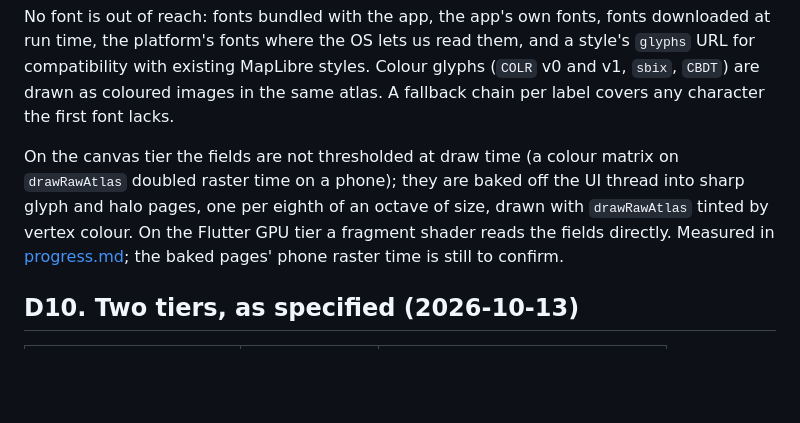
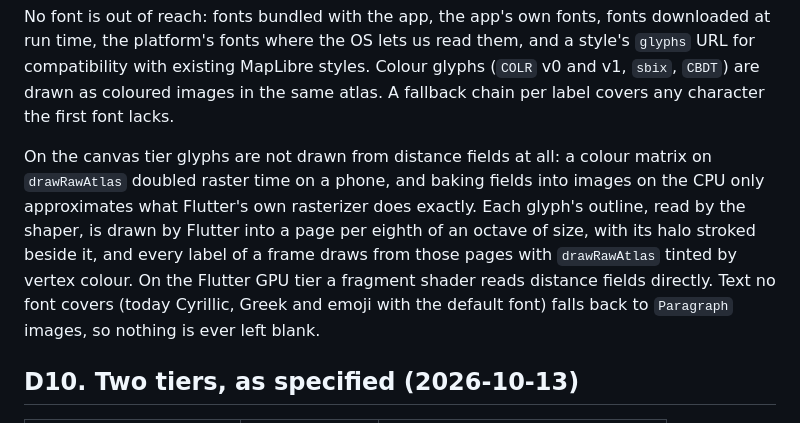
Before and after one commit to ArinFaraj/vmap, a Markdown page: doc/design/decisions.md, the part around the change. GitHub-like rendering; blank space fills up the shorter version.

```diff
--- a/doc/design/decisions.md
+++ b/doc/design/decisions.md
@@ -84,13 +84,16 @@ styles. Colour glyphs (`COLR` v0 and v1, `sbix`, `CBDT`) are drawn as
 coloured images in the same atlas. A fallback chain per label covers any
 character the first font lacks.
 
-On the canvas tier the fields are not thresholded at draw time (a colour
-matrix on `drawRawAtlas` doubled raster time on a phone); they are baked
-off the UI thread into sharp glyph and halo pages, one per eighth of an
-octave of size, drawn with `drawRawAtlas` tinted by vertex colour. On the
-Flutter GPU tier a fragment shader reads the fields directly. Measured in
-[progress.md](progress.md); the baked pages' phone raster time is still to
-confirm.
+On the canvas tier glyphs are not drawn from distance fields at all: a
+colour matrix on `drawRawAtlas` doubled raster time on a phone, and baking
+fields into images on the CPU only approximates what Flutter's own
+rasterizer does exactly. Each glyph's outline, read by the shaper, is
+drawn by Flutter into a page per eighth of an octave of size, with its
+halo stroked beside it, and every label of a frame draws from those pages
+with `drawRawAtlas` tinted by vertex colour. On the Flutter GPU tier a
+fragment shader reads distance fields directly. Text no font covers
+(today Cyrillic, Greek and emoji with the default font) falls back to
+`Paragraph` images, so nothing is ever left blank.
 
 ## D10. Two tiers, as specified (2026-10-13)
 
```
Also changed, not shown: doc/design/progress.md (+17 -0 lines).
